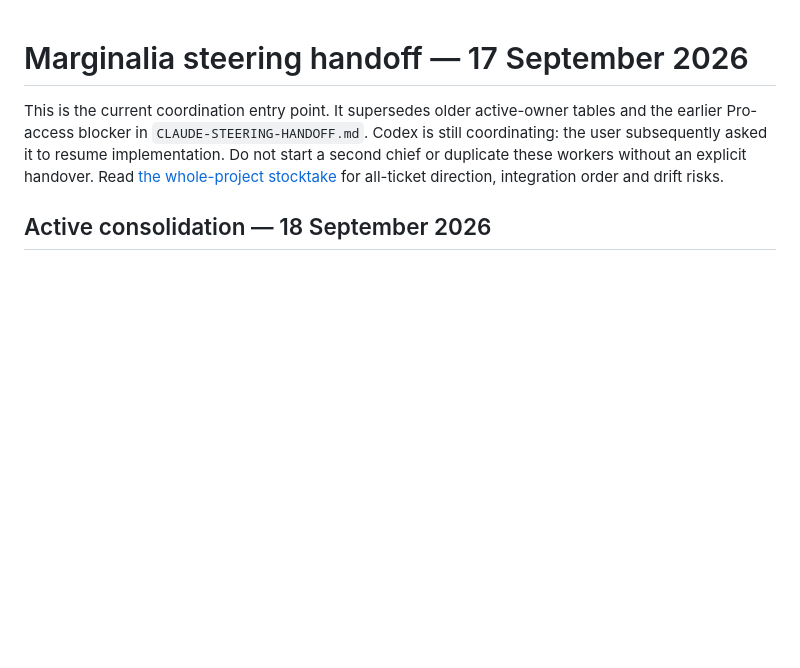
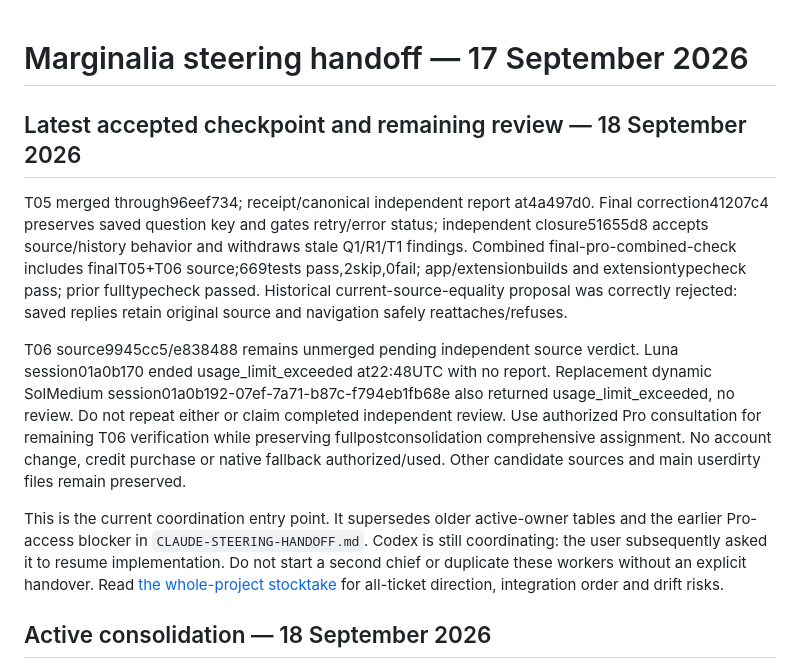
Before and after one commit to yashgurbani/marginalia, a Markdown page: marginalia-v2-package/docs/FABLE-STEERING-HANDOFF.md, the part around the change. Rendered like a GitHub page; blank space fills up the shorter version.

Commit message:
Record accepted T05 and T06 review route exhaustion

```diff
--- a/marginalia-v2-package/docs/FABLE-STEERING-HANDOFF.md
+++ b/marginalia-v2-package/docs/FABLE-STEERING-HANDOFF.md
@@ -1,4 +1,10 @@
 # Marginalia steering handoff — 17 September 2026
+
+## Latest accepted checkpoint and remaining review — 18 September 2026
+
+T05 merged through96eef734; receipt/canonical independent report at4a497d0. Final correction41207c4 preserves saved question key and gates retry/error status; independent closure51655d8 accepts source/history behavior and withdraws stale Q1/R1/T1 findings. Combined final-pro-combined-check includes finalT05+T06 source;669tests pass,2skip,0fail; app/extensionbuilds and extensiontypecheck pass; prior fulltypecheck passed. Historical current-source-equality proposal was correctly rejected: saved replies retain original source and navigation safely reattaches/refuses.
+
+T06 source9945cc5/e838488 remains unmerged pending independent source verdict. Luna session01a0b170 ended usage_limit_exceeded at22:48UTC with no report. Replacement dynamic SolMedium session01a0b192-07ef-7a71-b87c-f794eb1fb68e also returned usage_limit_exceeded, no review. Do not repeat either or claim completed independent review. Use authorized Pro consultation for remaining T06 verification while preserving fullpostconsolidation comprehensive assignment. No account change, credit purchase or native fallback authorized/used. Other candidate sources and main userdirty files remain preserved.
 
 This is the current coordination entry point. It supersedes older active-owner tables and the earlier Pro-access blocker in `CLAUDE-STEERING-HANDOFF.md`. Codex is still coordinating: the user subsequently asked it to resume implementation. Do not start a second chief or duplicate these workers without an explicit handover. Read [the whole-project stocktake](PROJECT-CONSOLIDATION-REVIEW.md) for all-ticket direction, integration order and drift risks.
 
```
